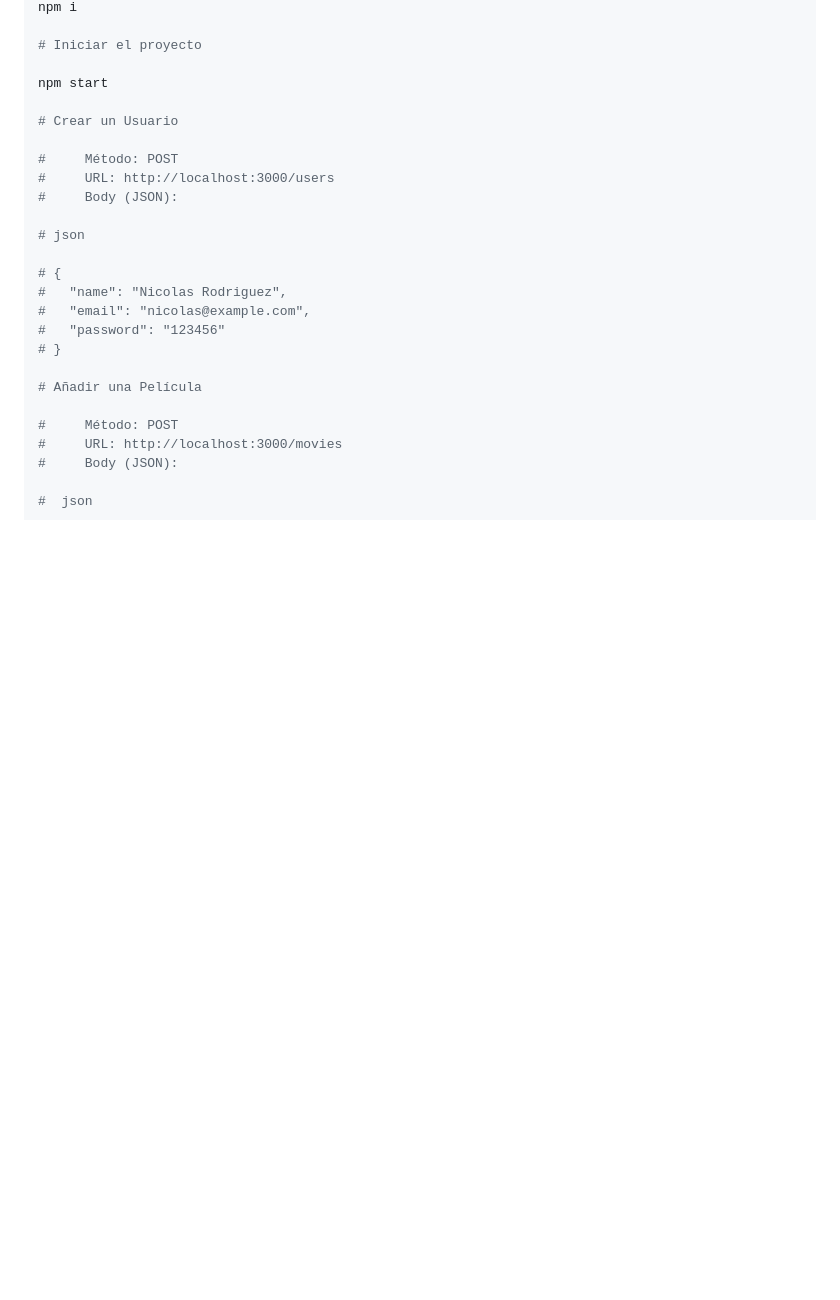
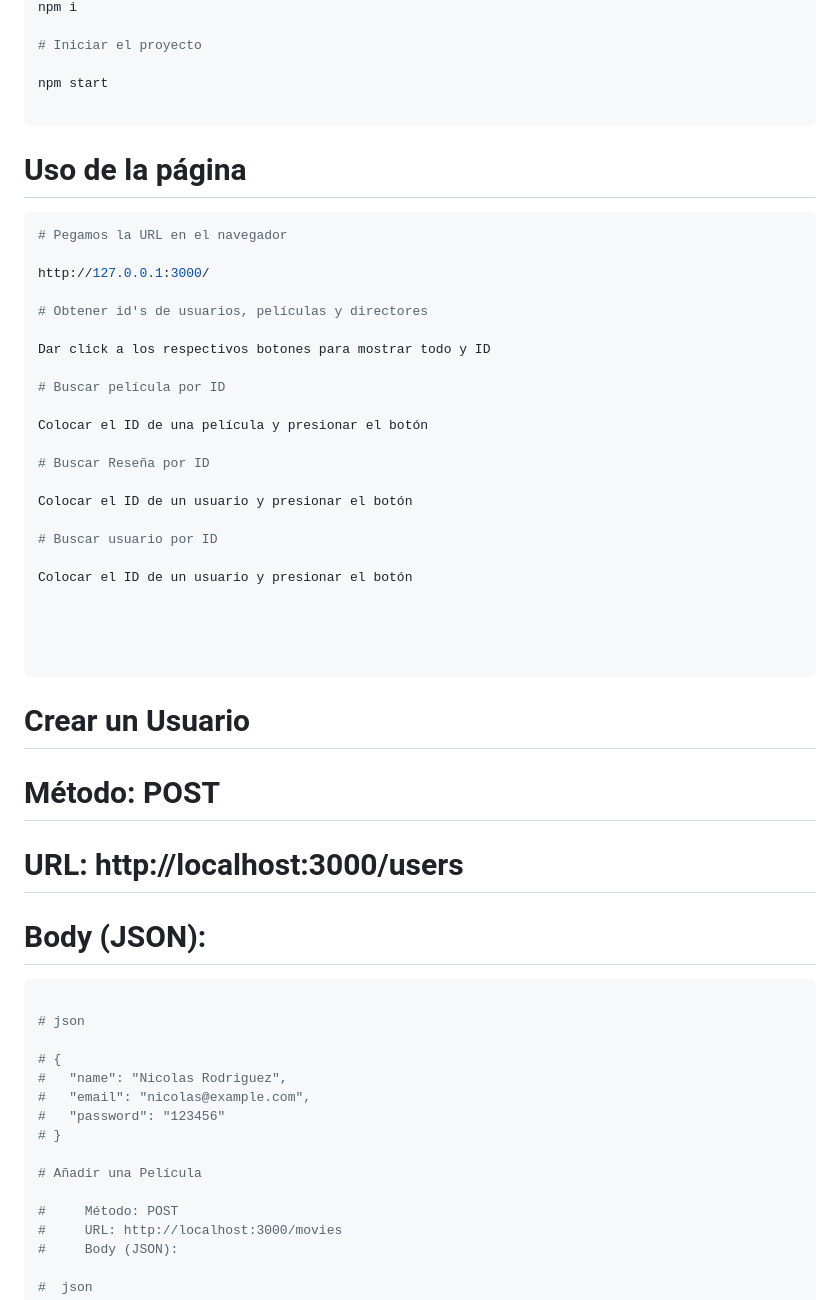
Before and after one commit to DiegoQuisbert/parcial-1, a Markdown page: README.md, the part around one of its changes. Drawn GitHub-style; blank space fills up the shorter version.

Commit message:
no había dado al git add . y no se añadieron los cambios al README jajas

````diff
--- a/README.md
+++ b/README.md
@@ -37,11 +37,42 @@ npm i
 
 npm start
 
+```
+# Uso de la página
+
+``` bash
+# Pegamos la URL en el navegador
+
+http://127.0.0.1:3000/
+
+# Obtener id's de usuarios, películas y directores
+
+Dar click a los respectivos botones para mostrar todo y ID
+
+# Buscar película por ID
+
+Colocar el ID de una película y presionar el botón
+
+# Buscar Reseña por ID
+
+Colocar el ID de un usuario y presionar el botón
+
+# Buscar usuario por ID
+
+Colocar el ID de un usuario y presionar el botón
+
+
+
+
+```
+
 # Crear un Usuario
 
 #     Método: POST
 #     URL: http://localhost:3000/users
 #     Body (JSON):
+
+``` bash
 
 # json
 
````
Also changed, not shown: other parts of README.md (+5 -0 lines).
